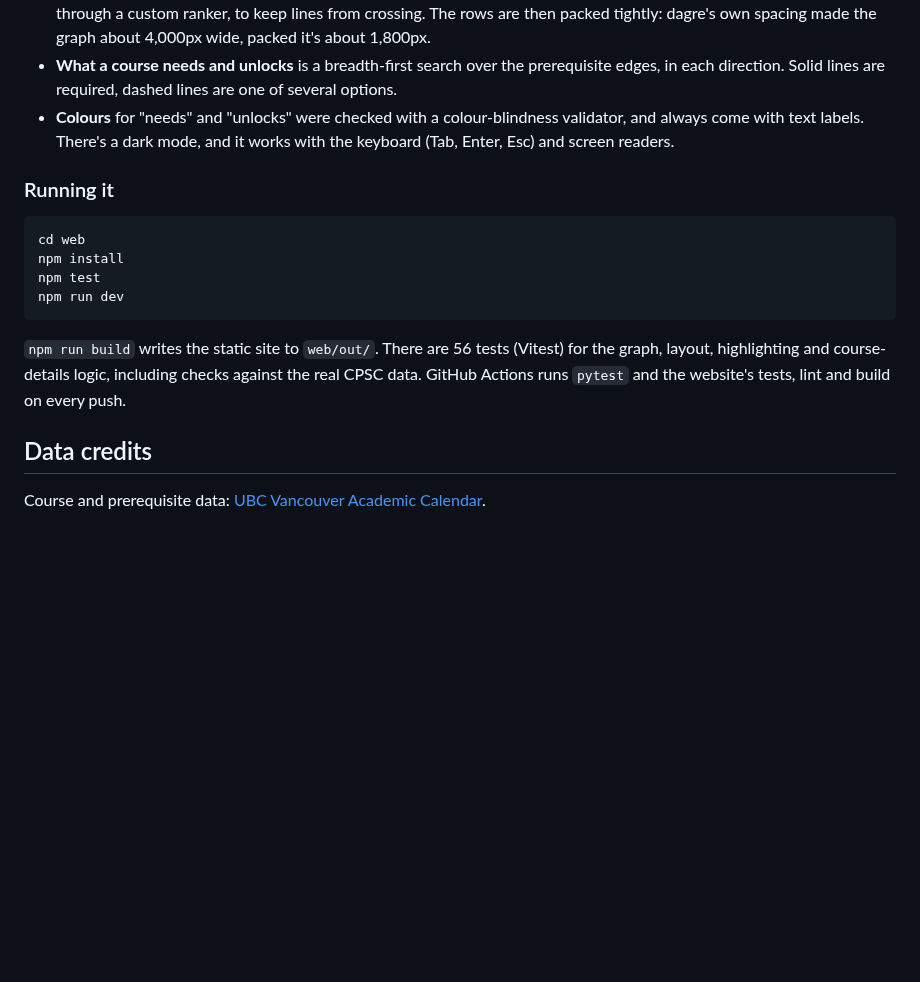
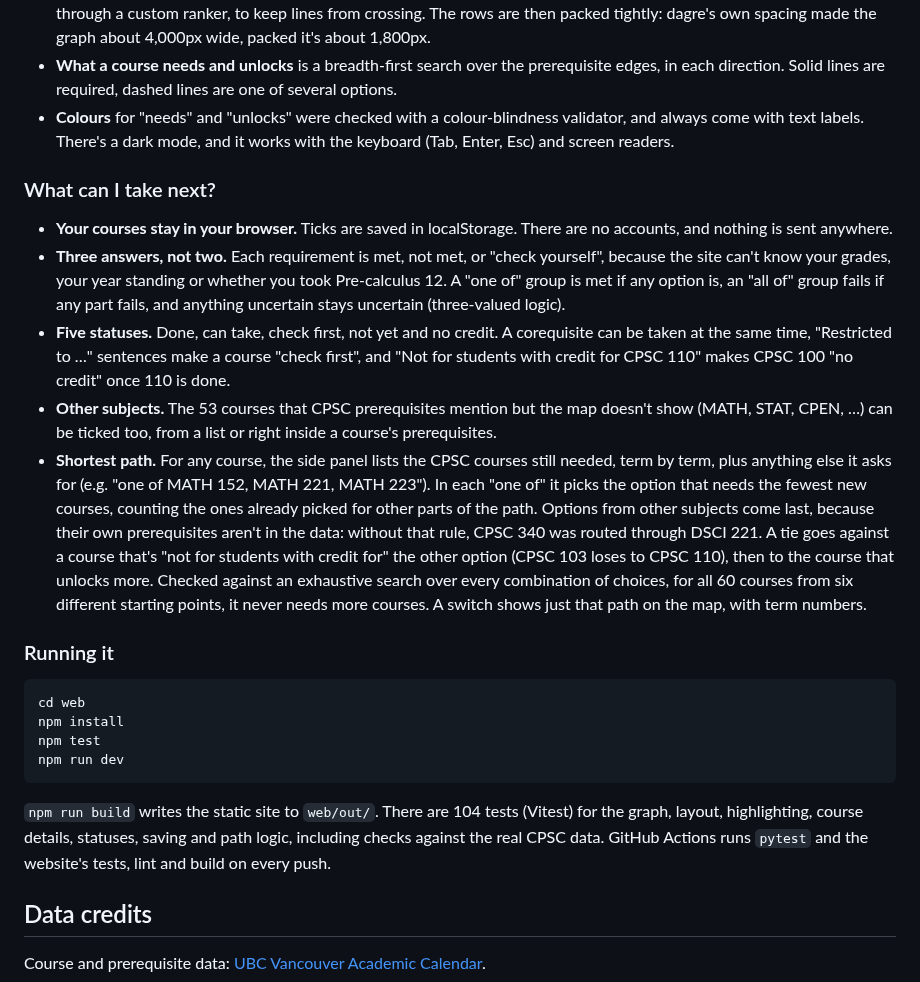
Before and after one commit to alex-tataru0/ubc-course-map, a Markdown page: README.md, the part around one of its changes. Drawn GitHub-style; blank space fills up the shorter version.

````diff
--- a/README.md
+++ b/README.md
@@ -66,6 +69,14 @@ The site is in `web/`: Next.js, TypeScript and React Flow, exported as a plain s
 - **What a course needs and unlocks** is a breadth-first search over the prerequisite edges, in each direction. Solid lines are required, dashed lines are one of several options.
 - **Colours** for "needs" and "unlocks" were checked with a colour-blindness validator, and always come with text labels. There's a dark mode, and it works with the keyboard (Tab, Enter, Esc) and screen readers.
 
+### What can I take next?
+
+- **Your courses stay in your browser.** Ticks are saved in localStorage. There are no accounts, and nothing is sent anywhere.
+- **Three answers, not two.** Each requirement is met, not met, or "check yourself", because the site can't know your grades, your year standing or whether you took Pre-calculus 12. A "one of" group is met if any option is, an "all of" group fails if any part fails, and anything uncertain stays uncertain (three-valued logic).
+- **Five statuses.** Done, can take, check first, not yet and no credit. A corequisite can be taken at the same time, "Restricted to …" sentences make a course "check first", and "Not for students with credit for CPSC 110" makes CPSC 100 "no credit" once 110 is done.
+- **Other subjects.** The 53 courses that CPSC prerequisites mention but the map doesn't show (MATH, STAT, CPEN, …) can be ticked too, from a list or right inside a course's prerequisites.
+- **Shortest path.** For any course, the side panel lists the CPSC courses still needed, term by term, plus anything else it asks for (e.g. "one of MATH 152, MATH 221, MATH 223"). In each "one of" it picks the option that needs the fewest new courses, counting the ones already picked for other parts of the path. Options from other subjects come last, because their own prerequisites aren't in the data: without that rule, CPSC 340 was routed through DSCI 221. A tie goes against a course that's "not for students with credit for" the other option (CPSC 103 loses to CPSC 110), then to the course that unlocks more. Checked against an exhaustive search over every combination of choices, for all 60 courses from six different starting points, it never needs more courses. A switch shows just that path on the map, with term numbers.
+
 ### Running it
 
 ```
@@ -75,7 +86,7 @@ npm test
 npm run dev
 ```
 
-`npm run build` writes the static site to `web/out/`. There are 56 tests (Vitest) for the graph, layout, highlighting and course-details logic, including checks against the real CPSC data. GitHub Actions runs `pytest` and the website's tests, lint and build on every push.
+`npm run build` writes the static site to `web/out/`. There are 104 tests (Vitest) for the graph, layout, highlighting, course details, statuses, saving and path logic, including checks against the real CPSC data. GitHub Actions runs `pytest` and the website's tests, lint and build on every push.
 
 ## Data credits
 
````
Also changed, not shown: other parts of README.md (+6 -3 lines), web/README.md (+5 -1 lines), docs/what-can-i-take-next.png (added), 1 other file.
